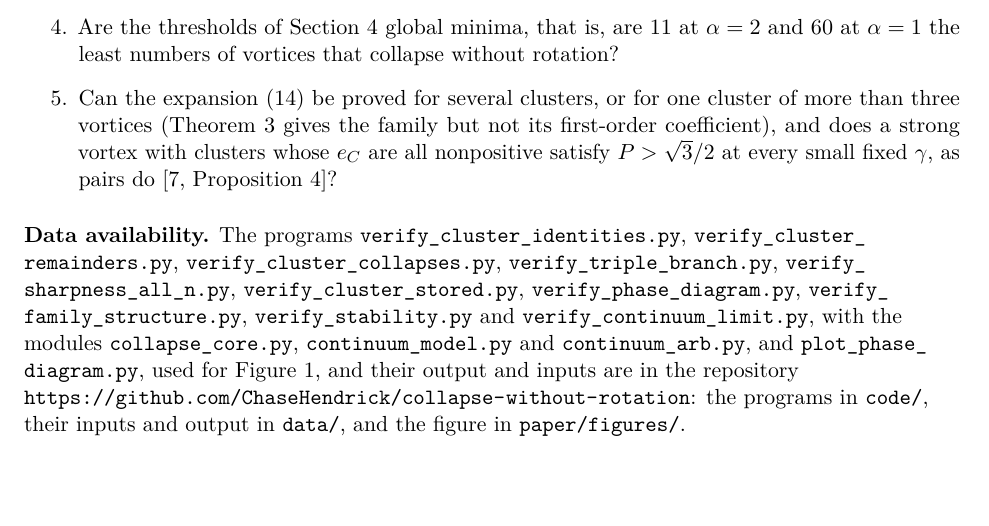
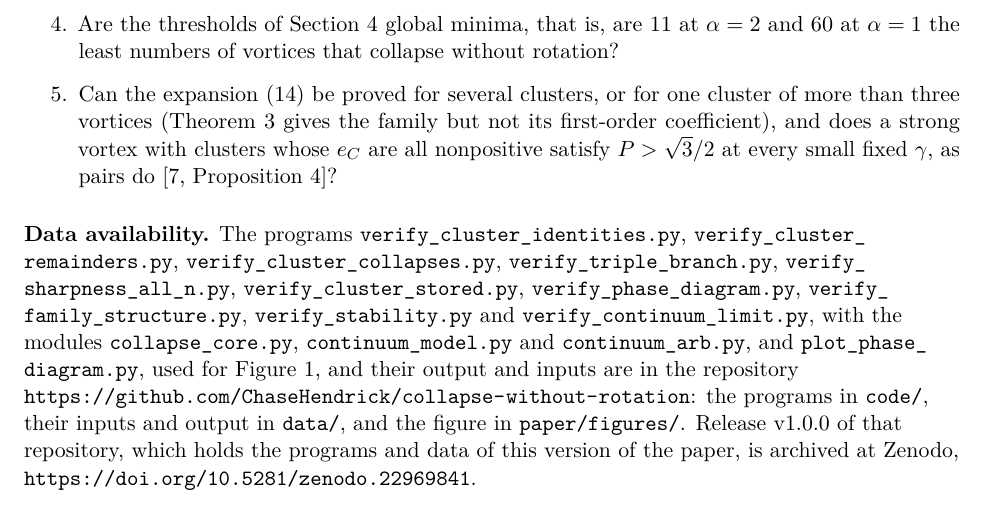
Before and after one commit to ChaseHendrick/collapse-without-rotation, a LaTeX paper (paper/collapse-without-rotation.tex): part of page 23 of 24, cut so that both start at the same text, the shorter picture padded with empty space. Compiled offline with pdfLaTeX.

Commit message:
Update the paper, its programs and their output from GENChase

```diff
--- a/paper/collapse-without-rotation.tex
+++ b/paper/collapse-without-rotation.tex
@@ -569,7 +569,7 @@ The continuum model of Section~\ref{sec:continuum} is a vortex sheet with two po
 \end{enumerate}
 
 \medskip
-{\raggedright\noindent\textbf{Data availability.} The programs \texttt{verify\_\allowbreak cluster\_\allowbreak identities.py}, \texttt{verify\_\allowbreak cluster\_\allowbreak remainders.py}, \texttt{verify\_\allowbreak cluster\_\allowbreak collapses.py}, \texttt{verify\_\allowbreak triple\_\allowbreak branch.py}, \texttt{verify\_\allowbreak sharpness\_\allowbreak all\_\allowbreak n.py}, \texttt{verify\_\allowbreak cluster\_\allowbreak stored.py}, \texttt{verify\_\allowbreak phase\_\allowbreak diagram.py}, \texttt{verify\_\allowbreak family\_\allowbreak structure.py}, \texttt{verify\_\allowbreak stability.py} and \texttt{verify\_\allowbreak continuum\_\allowbreak limit.py}, with the modules \texttt{collapse\_\allowbreak core.py}, \texttt{continuum\_\allowbreak model.py} and \texttt{continuum\_\allowbreak arb.py}, and \texttt{plot\_\allowbreak phase\_\allowbreak diagram.py}, used for Figure~\ref{fig:phase}, and their output and inputs are in the repository \url{https://github.com/ChaseHendrick/collapse-without-rotation}: the programs in \texttt{code/}, their inputs and output in \texttt{data/}, and the figure in \texttt{paper/figures/}.\par}
+{\raggedright\noindent\textbf{Data availability.} The programs \texttt{verify\_\allowbreak cluster\_\allowbreak identities.py}, \texttt{verify\_\allowbreak cluster\_\allowbreak remainders.py}, \texttt{verify\_\allowbreak cluster\_\allowbreak collapses.py}, \texttt{verify\_\allowbreak triple\_\allowbreak branch.py}, \texttt{verify\_\allowbreak sharpness\_\allowbreak all\_\allowbreak n.py}, \texttt{verify\_\allowbreak cluster\_\allowbreak stored.py}, \texttt{verify\_\allowbreak phase\_\allowbreak diagram.py}, \texttt{verify\_\allowbreak family\_\allowbreak structure.py}, \texttt{verify\_\allowbreak stability.py} and \texttt{verify\_\allowbreak continuum\_\allowbreak limit.py}, with the modules \texttt{collapse\_\allowbreak core.py}, \texttt{continuum\_\allowbreak model.py} and \texttt{continuum\_\allowbreak arb.py}, and \texttt{plot\_\allowbreak phase\_\allowbreak diagram.py}, used for Figure~\ref{fig:phase}, and their output and inputs are in the repository \url{https://github.com/ChaseHendrick/collapse-without-rotation}: the programs in \texttt{code/}, their inputs and output in \texttt{data/}, and the figure in \texttt{paper/figures/}. Release v1.0.0 of that repository, which holds the programs and data of this version of the paper, is archived at Zenodo, \url{https://doi.org/10.5281/zenodo.22969841}.\par}
 
 \noindent\textbf{Funding.} This research received no external funding.
 
```
Also changed, not shown: RELEASES.md (+2 -0 lines), README.md, paper/collapse-without-rotation.pdf, 1 other file.
